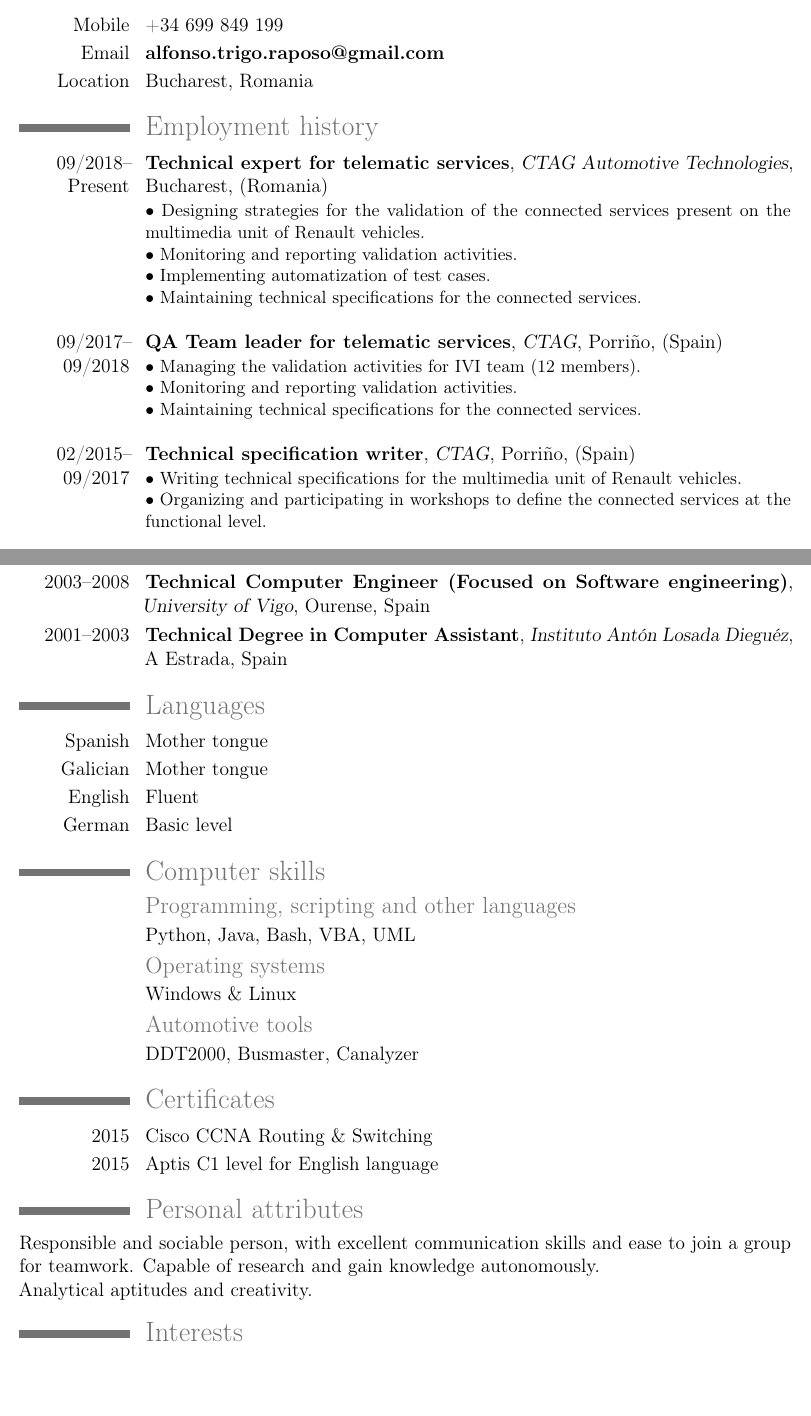
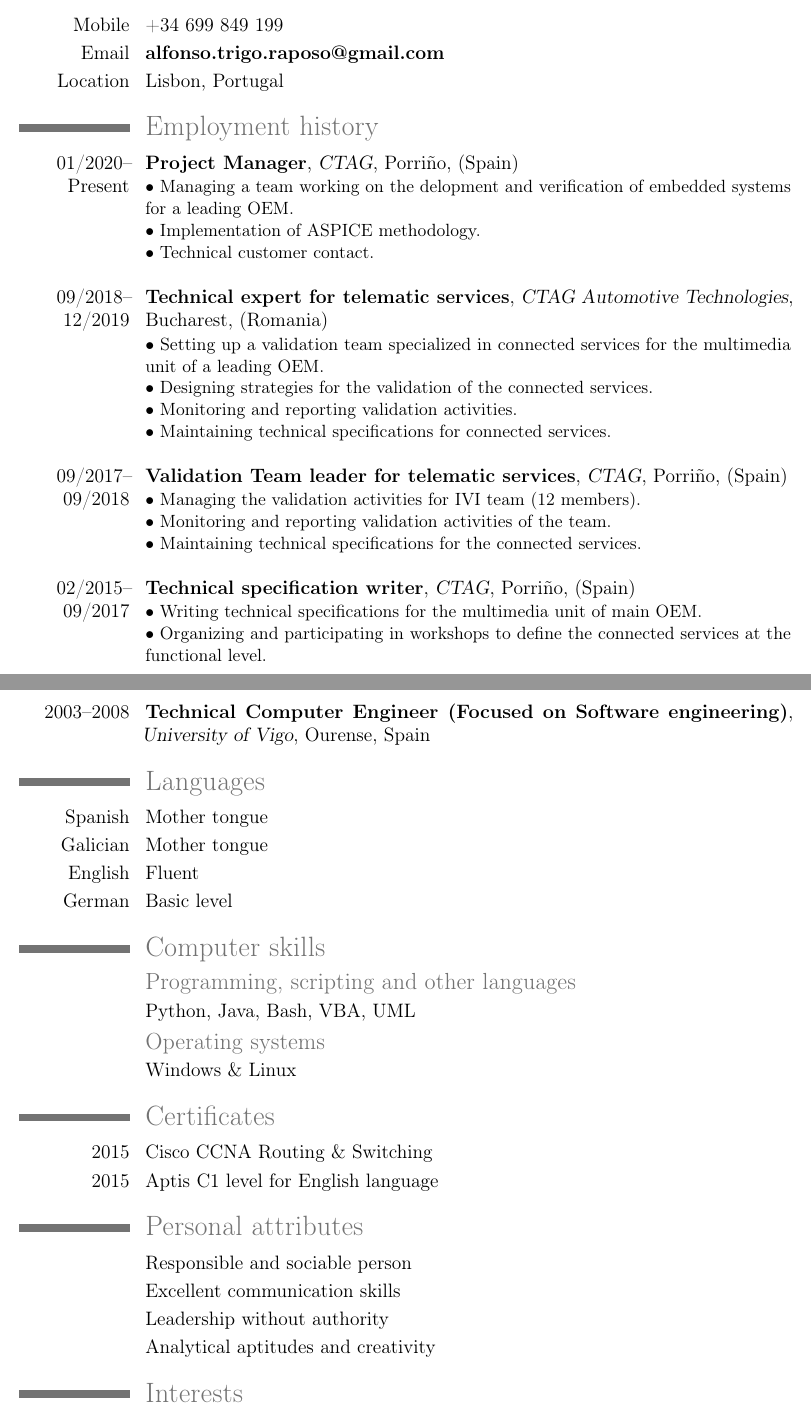
Before and after one commit to alftri/cv, a LaTeX CV (cv_eng.tex): two parts of pages 1 and 2 of 2, joined at a grey line, cut so that both start at the same text, the shorter picture padded with empty space. Compiled offline with pdfLaTeX.

Commit message:
cv sent to siemens

```diff
--- a/cv_eng.tex
+++ b/cv_eng.tex
@@ -30,23 +30,28 @@
 \section{Contact information}
 \cvline{Mobile}{+34 699 849 199}
 \cvline{Email}{\textbf{alfonso.trigo.raposo@gmail.com}}
-\cvline{Location}{Bucharest, Romania}
+\cvline{Location}{Lisbon, Portugal}
 
 \section{Employment history}
-\cventry{09/2018--Present}{Technical expert for telematic services}{CTAG Automotive Technologies}{Bucharest}{(Romania)}{
-	\textbullet\  Designing strategies for the validation of the connected services present on the multimedia unit of Renault vehicles.\\
+\cventry{01/2020--Present}{Project Manager}{CTAG}{Porriño}{(Spain)}{
+	\textbullet\ Managing a team working on the delopment and verification of embedded systems for a leading OEM.\\
+	\textbullet\ Implementation of ASPICE methodology.\\
+	\textbullet\ Technical customer contact.\\
+}
+\cventry{09/2018--12/2019}{Technical expert for telematic services}{CTAG Automotive Technologies}{Bucharest}{(Romania)}{
+	\textbullet\  Setting up a validation team specialized in connected services for the multimedia unit of a leading OEM.\\
+	\textbullet\  Designing strategies for the validation of the connected services.\\
 	\textbullet\  Monitoring and reporting validation activities.\\
-	\textbullet\ Implementing automatization of test cases.\\
-	\textbullet\  Maintaining technical specifications for the connected services.\\
+	\textbullet\  Maintaining technical specifications for connected services.\\
 }
-\cventry{09/2017--09/2018}{QA Team leader for telematic services}{CTAG}{Porriño}{(Spain)}{
+\cventry{09/2017--09/2018}{Validation Team leader for telematic services}{CTAG}{Porriño}{(Spain)}{
 	\textbullet\  Managing the validation activities for IVI team (12 members).\\
-	\textbullet\  Monitoring and reporting validation activities.\\
+	\textbullet\  Monitoring and reporting validation activities of the team.\\
 	\textbullet\  Maintaining technical specifications for the connected services.\\
 }
 
 \cventry{02/2015--09/2017}{Technical specification writer}{CTAG}{Porriño}{(Spain)}{
-	\textbullet\  Writing technical specifications for the multimedia unit of Renault vehicles.\\
+	\textbullet\  Writing technical specifications for the multimedia unit of main OEM.\\
 	\textbullet\  Organizing and participating in workshops to define the connected services at the functional level.\\
 }
 
@@ -59,7 +64,6 @@
 \cventry{2009--2015}{Computer Engineer}{University of Vigo}{Ourense}{Spain}{Extension of the Technical Computer Engineer degree}
 \cventry{2011--2012}{Erasmus Programme}{Akademia Techniczno-Humanistyczna}{Bielsko-Biała}{Poland}{}
 \cventry{2003--2008}{Technical Computer Engineer (Focused on Software engineering)}{University of Vigo}{Ourense}{Spain}{}
-\cventry{2001--2003}{Technical Degree in Computer Assistant}{Instituto Antón Losada Dieguéz}{A Estrada}{Spain}{}
 \section{Languages}
 \cvlanguage{Spanish}{Mother tongue}{}
 \cvlanguage{Galician}{Mother tongue}{}
@@ -70,15 +74,15 @@
 \cvline{}{Python, Java, Bash, VBA, UML}
 \subsection{Operating systems}
 \cvline{}{Windows \& Linux}
-\subsection{Automotive tools}
-\cvline{}{DDT2000, Busmaster, Canalyzer}
 \section{Certificates}
 \cvline{2015}{Cisco CCNA Routing \& Switching}
 \cvline{2015}{Aptis C1 level for English language}
 
 \section{Personal attributes}
-Responsible and sociable person, with excellent communication skills and ease to join a group for teamwork. Capable of research and gain knowledge autonomously.\\
-Analytical aptitudes and creativity.
+\cvline{}{Responsible and sociable person}
+\cvline{}{Excellent communication skills}
+\cvline{}{Leadership without authority}
+\cvline{}{Analytical aptitudes and creativity}
 \section{Interests}
 \cvlistdoubleitem{Electronics}{Free diving }
 \cvlistdoubleitem{Reading}{Travelling}
```
Also changed, not shown: cv_eng.pdf, 1 other file.
